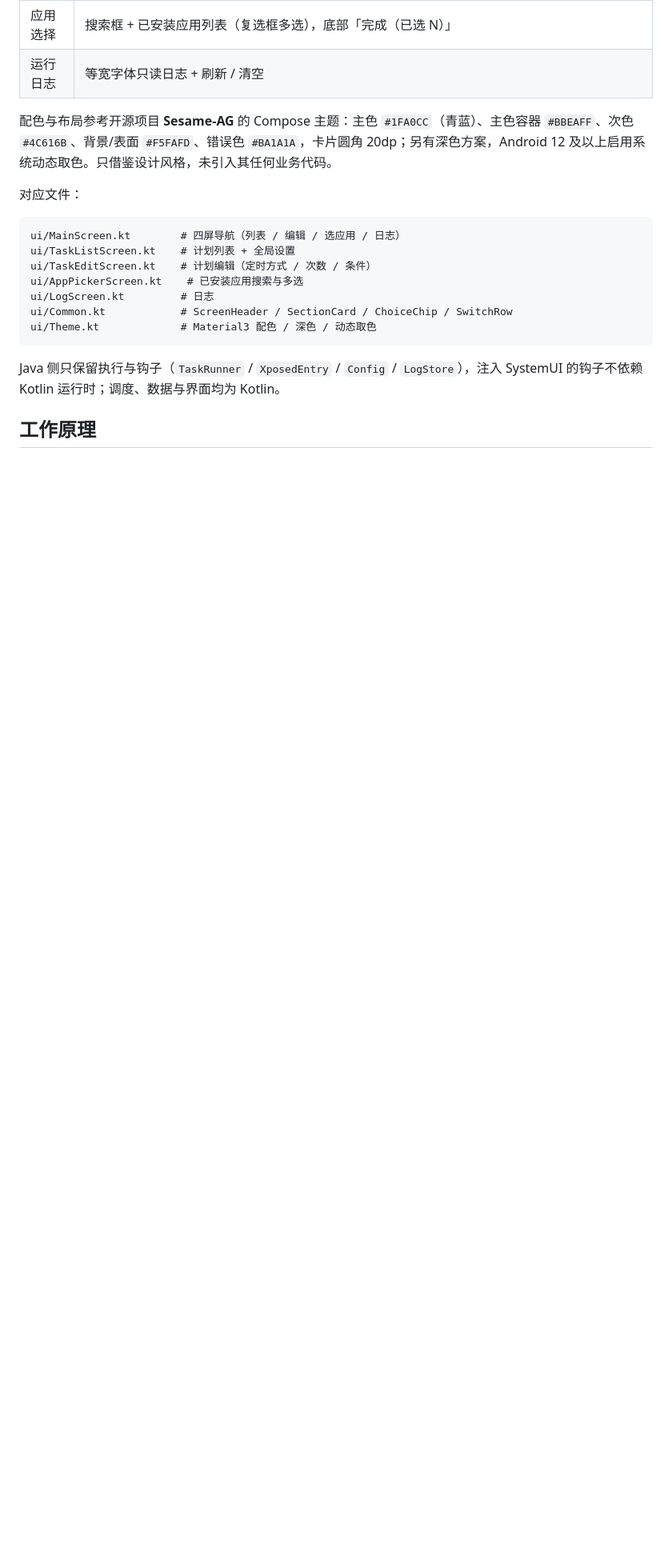
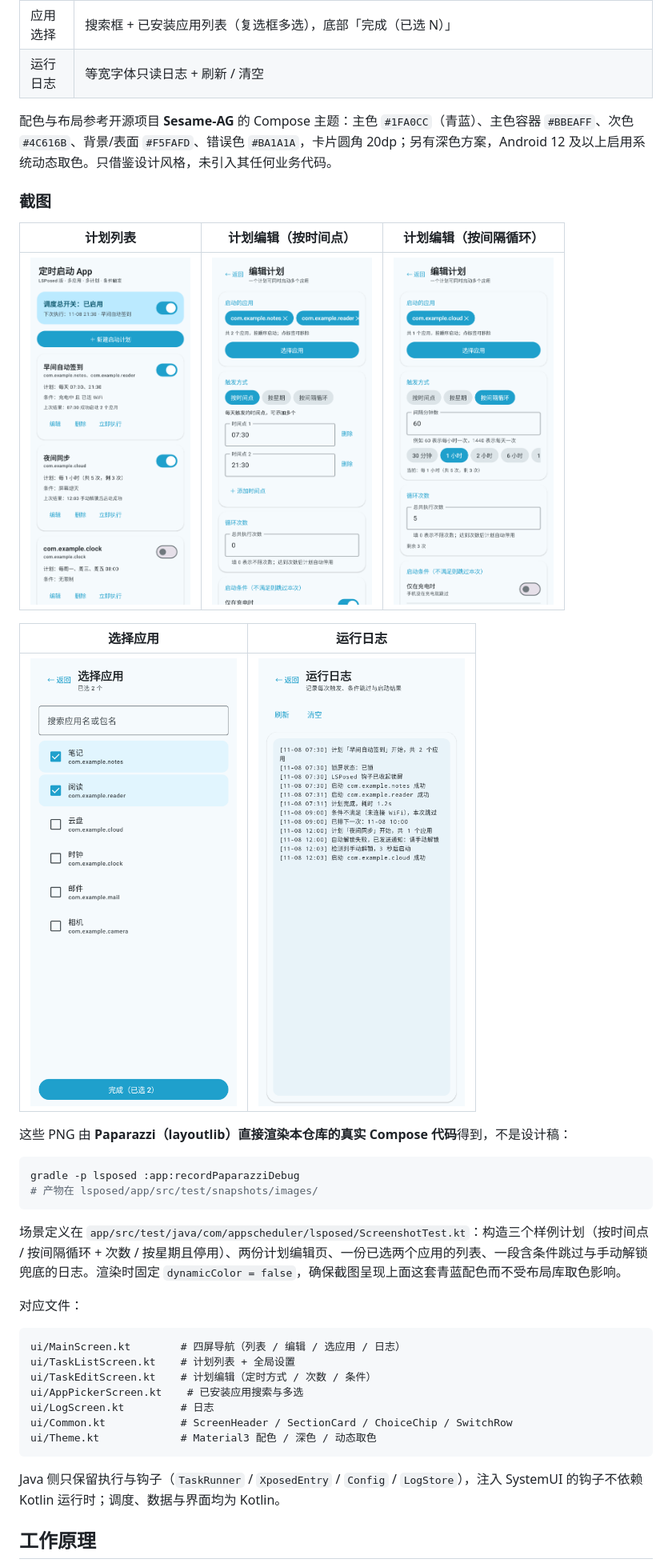
Before and after one commit to alearners/magisk-app-scheduler, a Markdown page: lsposed/README.md, the part around the change. Shown at 80% size. GitHub-like rendering; pictures changed too: docs/screenshots/01-plan-list.png (added), docs/screenshots/02-plan-edit-times.png (added), docs/screenshots/03-plan-edit-interval.png (added); blank space fills up the shorter version.

Commit message:
feat(ui): 用 Paparazzi 渲染真实界面截图，README 增加界面预览

````diff
--- a/lsposed/README.md
+++ b/lsposed/README.md
@@ -39,6 +39,25 @@
 | 运行日志 | 等宽字体只读日志 + 刷新 / 清空 |
 
 配色与布局参考开源项目 **Sesame-AG** 的 Compose 主题：主色 `#1FA0CC`（青蓝）、主色容器 `#BBEAFF`、次色 `#4C616B`、背景/表面 `#F5FAFD`、错误色 `#BA1A1A`，卡片圆角 20dp；另有深色方案，Android 12 及以上启用系统动态取色。只借鉴设计风格，未引入其任何业务代码。
+
+### 截图
+
+| 计划列表 | 计划编辑（按时间点） | 计划编辑（按间隔循环） |
+| --- | --- | --- |
+| <img src="../docs/screenshots/01-plan-list.png" width="200"> | <img src="../docs/screenshots/02-plan-edit-times.png" width="200"> | <img src="../docs/screenshots/03-plan-edit-interval.png" width="200"> |
+
+| 选择应用 | 运行日志 |
+| --- | --- |
+| <img src="../docs/screenshots/04-app-picker.png" width="260"> | <img src="../docs/screenshots/05-run-log.png" width="260"> |
+
+这些 PNG 由 **Paparazzi（layoutlib）直接渲染本仓库的真实 Compose 代码**得到，不是设计稿：
+
+```bash
+gradle -p lsposed :app:recordPaparazziDebug
+# 产物在 lsposed/app/src/test/snapshots/images/
+```
+
+场景定义在 `app/src/test/java/com/appscheduler/lsposed/ScreenshotTest.kt`：构造三个样例计划（按时间点 / 按间隔循环 + 次数 / 按星期且停用）、两份计划编辑页、一份已选两个应用的列表、一段含条件跳过与手动解锁兜底的日志。渲染时固定 `dynamicColor = false`，确保截图呈现上面这套青蓝配色而不受布局库取色影响。
 
 对应文件：
 
````
Also changed, not shown: README.md (+19 -0 lines), 5 other files.
